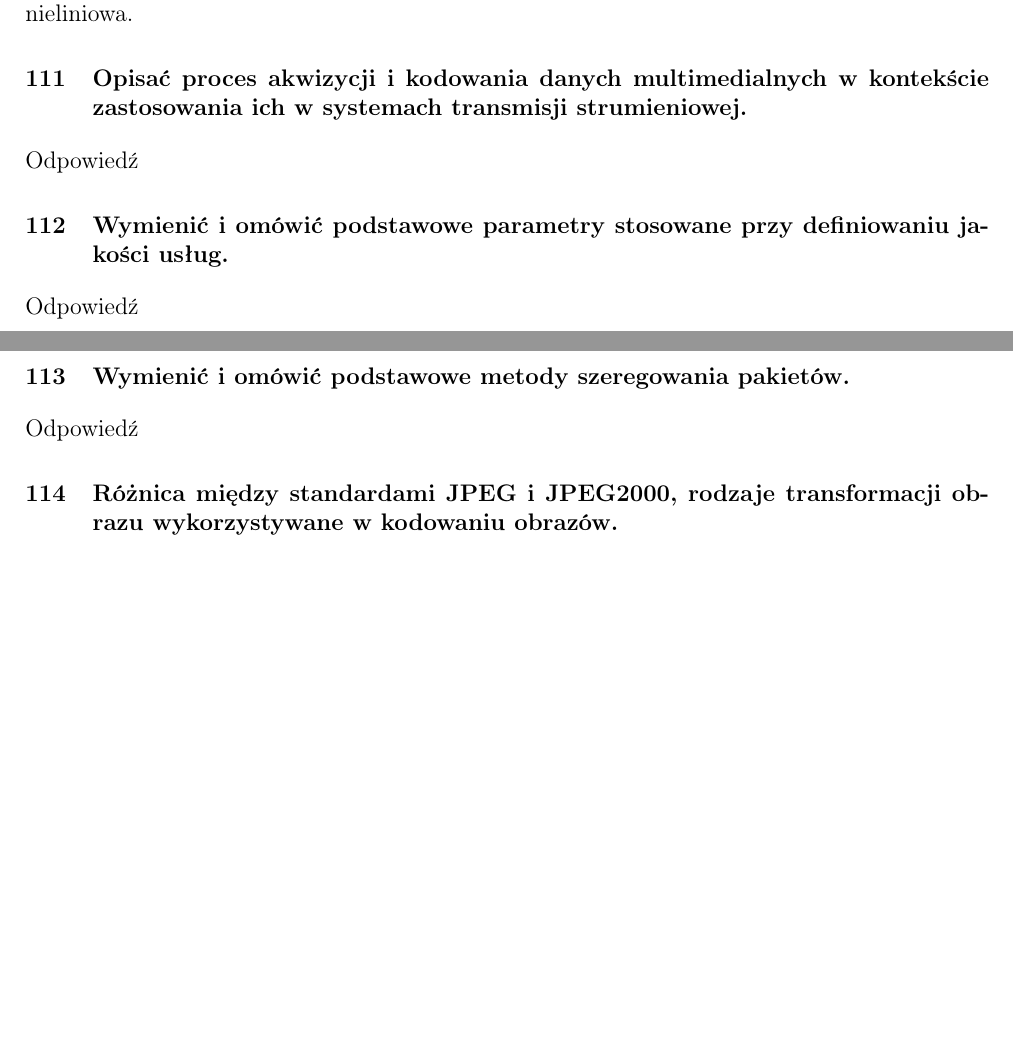
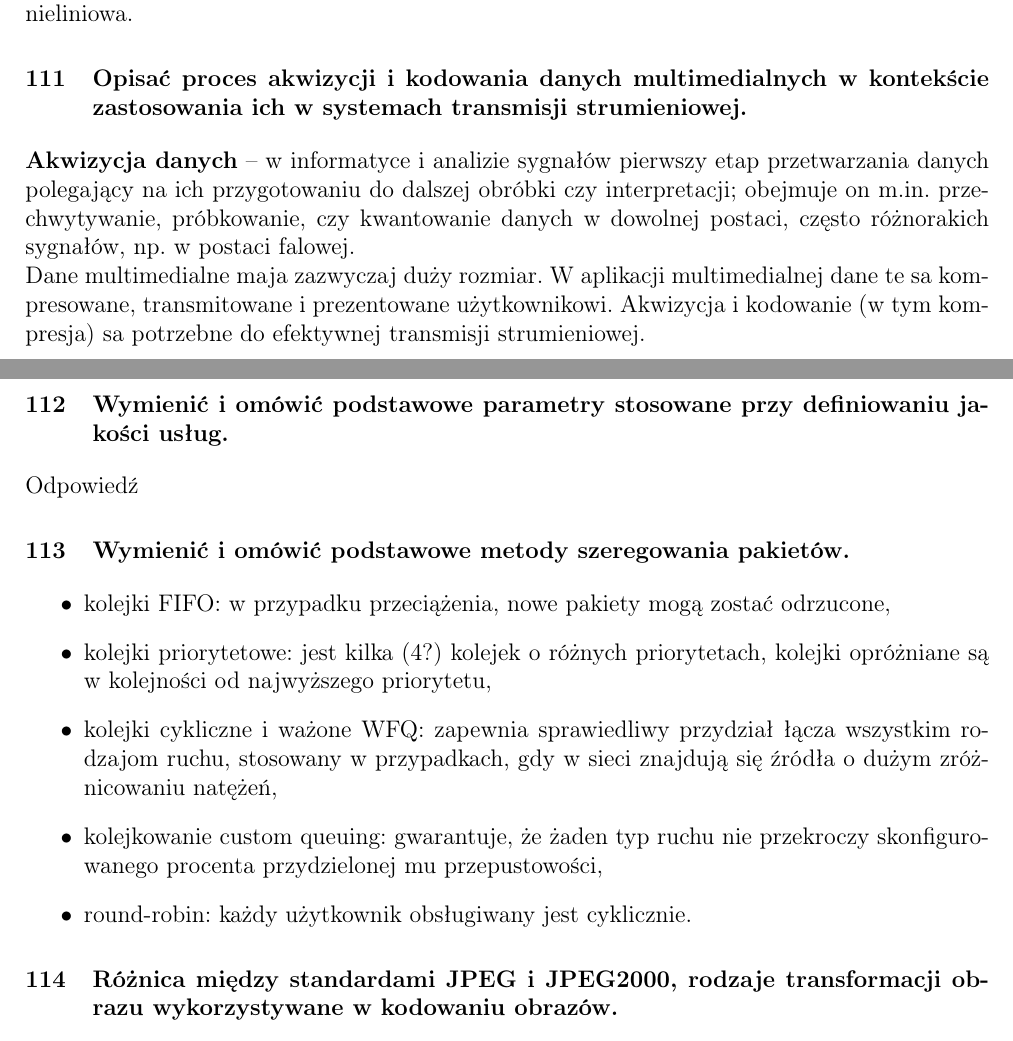
Before and after one commit to TomaszWychocki/ZUT-informatyka-obrona, a LaTeX document (document.tex): two parts of pages 31 and 32 of 32, joined at a grey line, cut so that both start at the same text, the shorter picture padded with empty space. Compiled offline with pdfLaTeX.

Commit message:
Odpowiedzi 111 - 115

```diff
--- a/document.tex
+++ b/document.tex
@@ -1057,13 +1057,20 @@ Wynika stąd, że liczba częstotliwości biorących udział w obliczeniach jest
 
 
 	\section{Opisać proces akwizycji i kodowania danych multimedialnych w kontekście zastosowania ich w systemach transmisji strumieniowej.}
-	Odpowiedź
+	\textbf{Akwizycja danych} – w informatyce i analizie sygnałów pierwszy etap przetwarzania danych polegający na ich przygotowaniu do dalszej obróbki czy interpretacji; obejmuje on m.in. przechwytywanie, próbkowanie, czy kwantowanie danych w dowolnej postaci, często różnorakich sygnałów, np. w postaci falowej.\\
+	Dane multimedialne maja zazwyczaj duży rozmiar. W aplikacji multimedialnej dane te sa kompresowane, transmitowane i prezentowane użytkownikowi. Akwizycja i kodowanie (w tym kompresja) sa potrzebne do efektywnej transmisji strumieniowej.
 
 	\section{Wymienić i omówić podstawowe parametry stosowane przy definiowaniu jakości usług.}
 	Odpowiedź
 
 	\section{Wymienić i omówić podstawowe metody szeregowania pakietów.}
-	Odpowiedź
+	\begin{itemize}
+		\item kolejki FIFO: w przypadku przeciążenia, nowe pakiety mogą zostać odrzucone,
+		\item kolejki priorytetowe: jest kilka (4?) kolejek o różnych priorytetach, kolejki opróżniane są w kolejności od najwyższego priorytetu,
+		\item kolejki cykliczne i ważone WFQ: zapewnia sprawiedliwy przydział łącza wszystkim rodzajom ruchu, stosowany w przypadkach, gdy w sieci znajdują się źródła o dużym zróżnicowaniu natężeń,
+		\item kolejkowanie custom queuing: gwarantuje, że żaden typ ruchu nie przekroczy skonfigurowanego procenta przydzielonej mu przepustowości,
+		\item round-robin: każdy użytkownik obsługiwany jest cyklicznie.
+	\end{itemize}
 
 	\section{Różnica między standardami JPEG i JPEG2000, rodzaje transformacji obrazu wykorzystywane w kodowaniu obrazów.}
 	Odpowiedź
```
